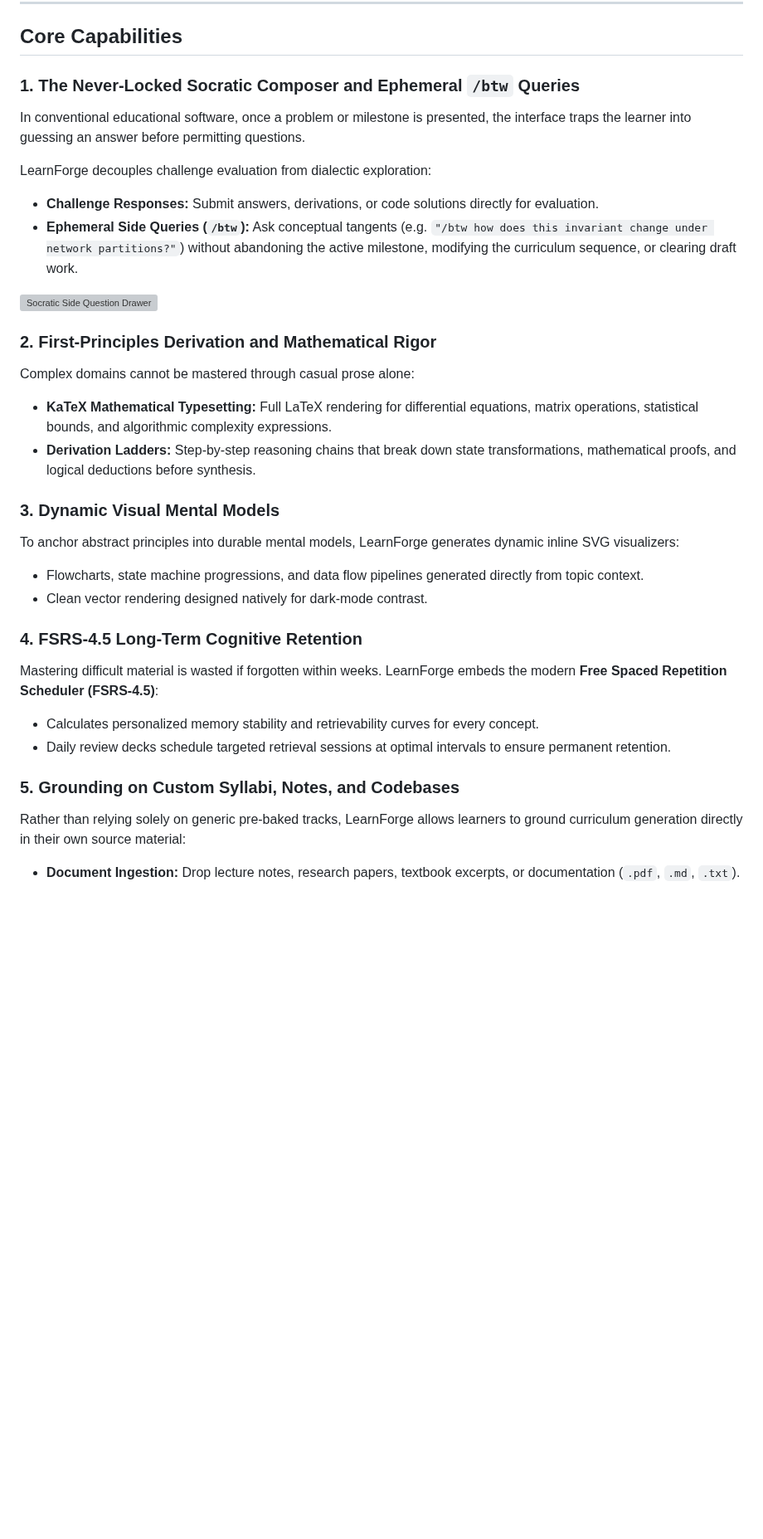
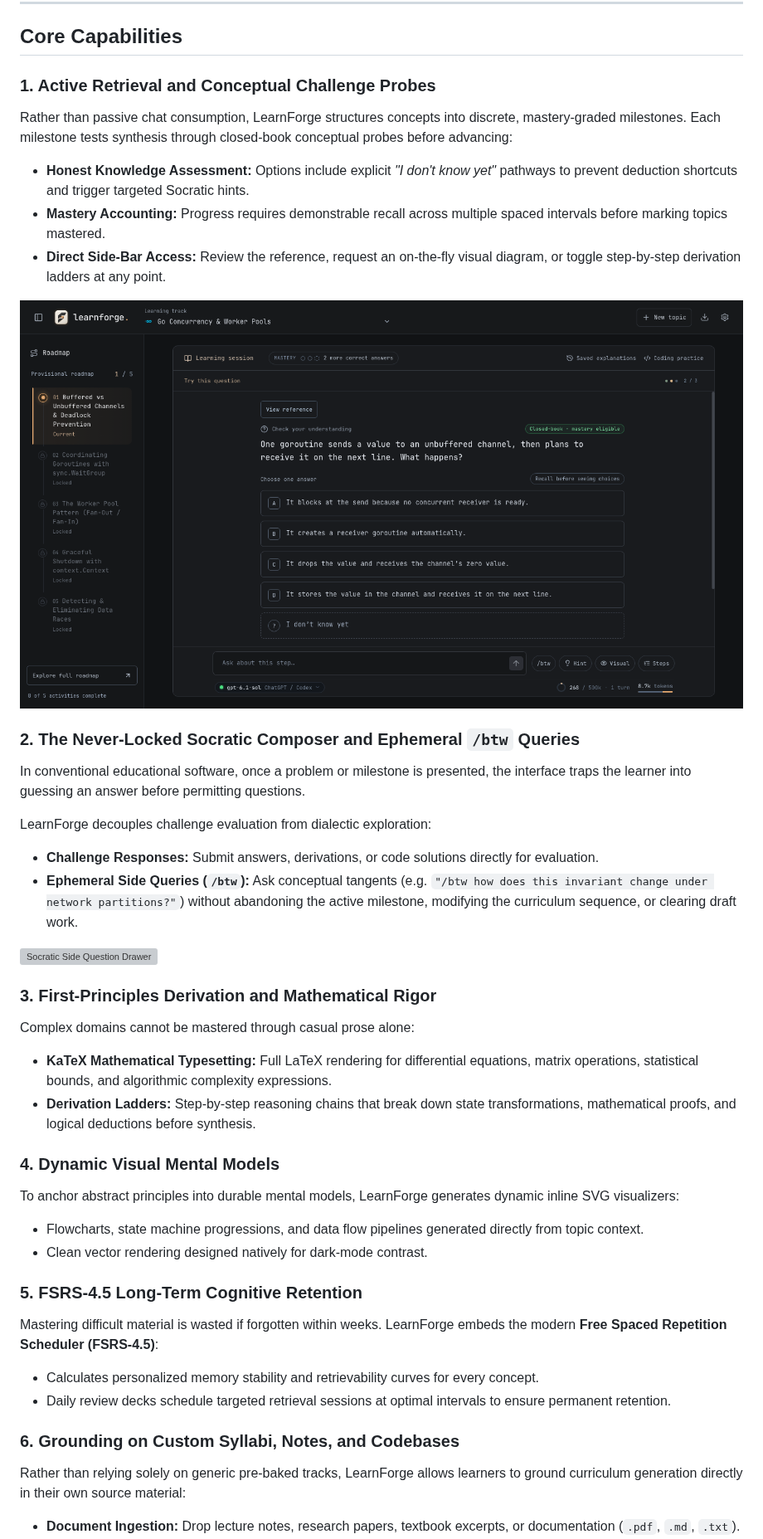
Before and after one commit to Oyetomi/learnforge, a Markdown page: README.md, the part around one of its changes. Shown at 83% size. Drawn GitHub-style; pictures changed too: docs/images/active-recall-question.png (added); blank space fills up the shorter version; grey boxes are pictures that could not be loaded.

Commit message:
docs: add active recall question screen and GitHub Actions CI workflow

```diff
--- a/README.md
+++ b/README.md
@@ -74,7 +79,16 @@ flowchart TD
 
 ## Core Capabilities
 
-### 1. The Never-Locked Socratic Composer and Ephemeral `/btw` Queries
+### 1. Active Retrieval and Conceptual Challenge Probes
+
+Rather than passive chat consumption, LearnForge structures concepts into discrete, mastery-graded milestones. Each milestone tests synthesis through closed-book conceptual probes before advancing:
+- **Honest Knowledge Assessment:** Options include explicit *"I don't know yet"* pathways to prevent deduction shortcuts and trigger targeted Socratic hints.
+- **Mastery Accounting:** Progress requires demonstrable recall across multiple spaced intervals before marking topics mastered.
+- **Direct Side-Bar Access:** Review the reference, request an on-the-fly visual diagram, or toggle step-by-step derivation ladders at any point.
+
+![Active Recall Challenge Interface](docs/images/active-recall-question.png)
+
+### 2. The Never-Locked Socratic Composer and Ephemeral `/btw` Queries
 
 In conventional educational software, once a problem or milestone is presented, the interface traps the learner into guessing an answer before permitting questions.
 
@@ -84,25 +98,25 @@ LearnForge decouples challenge evaluation from dialectic exploration:
 
 ![Socratic Side Question Drawer](docs/images/socratic-btw.png)
 
-### 2. First-Principles Derivation and Mathematical Rigor
+### 3. First-Principles Derivation and Mathematical Rigor
 
 Complex domains cannot be mastered through casual prose alone:
 - **KaTeX Mathematical Typesetting:** Full LaTeX rendering for differential equations, matrix operations, statistical bounds, and algorithmic complexity expressions.
 - **Derivation Ladders:** Step-by-step reasoning chains that break down state transformations, mathematical proofs, and logical deductions before synthesis.
 
-### 3. Dynamic Visual Mental Models
+### 4. Dynamic Visual Mental Models
 
 To anchor abstract principles into durable mental models, LearnForge generates dynamic inline SVG visualizers:
 - Flowcharts, state machine progressions, and data flow pipelines generated directly from topic context.
 - Clean vector rendering designed natively for dark-mode contrast.
 
-### 4. FSRS-4.5 Long-Term Cognitive Retention
+### 5. FSRS-4.5 Long-Term Cognitive Retention
 
 Mastering difficult material is wasted if forgotten within weeks. LearnForge embeds the modern **Free Spaced Repetition Scheduler (FSRS-4.5)**:
 - Calculates personalized memory stability and retrievability curves for every concept.
 - Daily review decks schedule targeted retrieval sessions at optimal intervals to ensure permanent retention.
 
-### 5. Grounding on Custom Syllabi, Notes, and Codebases
+### 6. Grounding on Custom Syllabi, Notes, and Codebases
 
 Rather than relying solely on generic pre-baked tracks, LearnForge allows learners to ground curriculum generation directly in their own source material:
 - **Document Ingestion:** Drop lecture notes, research papers, textbook excerpts, or documentation (`.pdf`, `.md`, `.txt`).
```
Also changed, not shown: other parts of README.md (+7 -2 lines), 1 other file.
